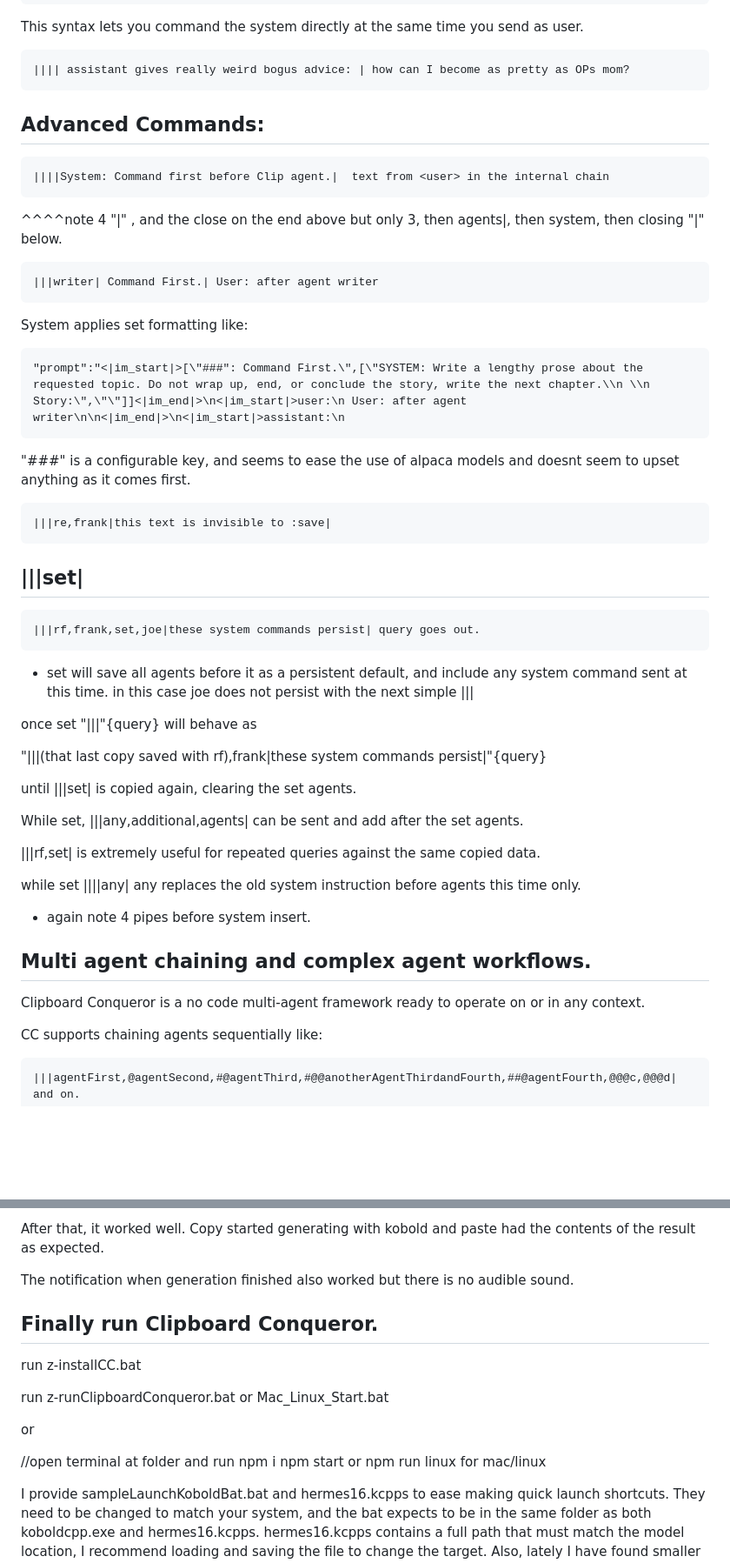
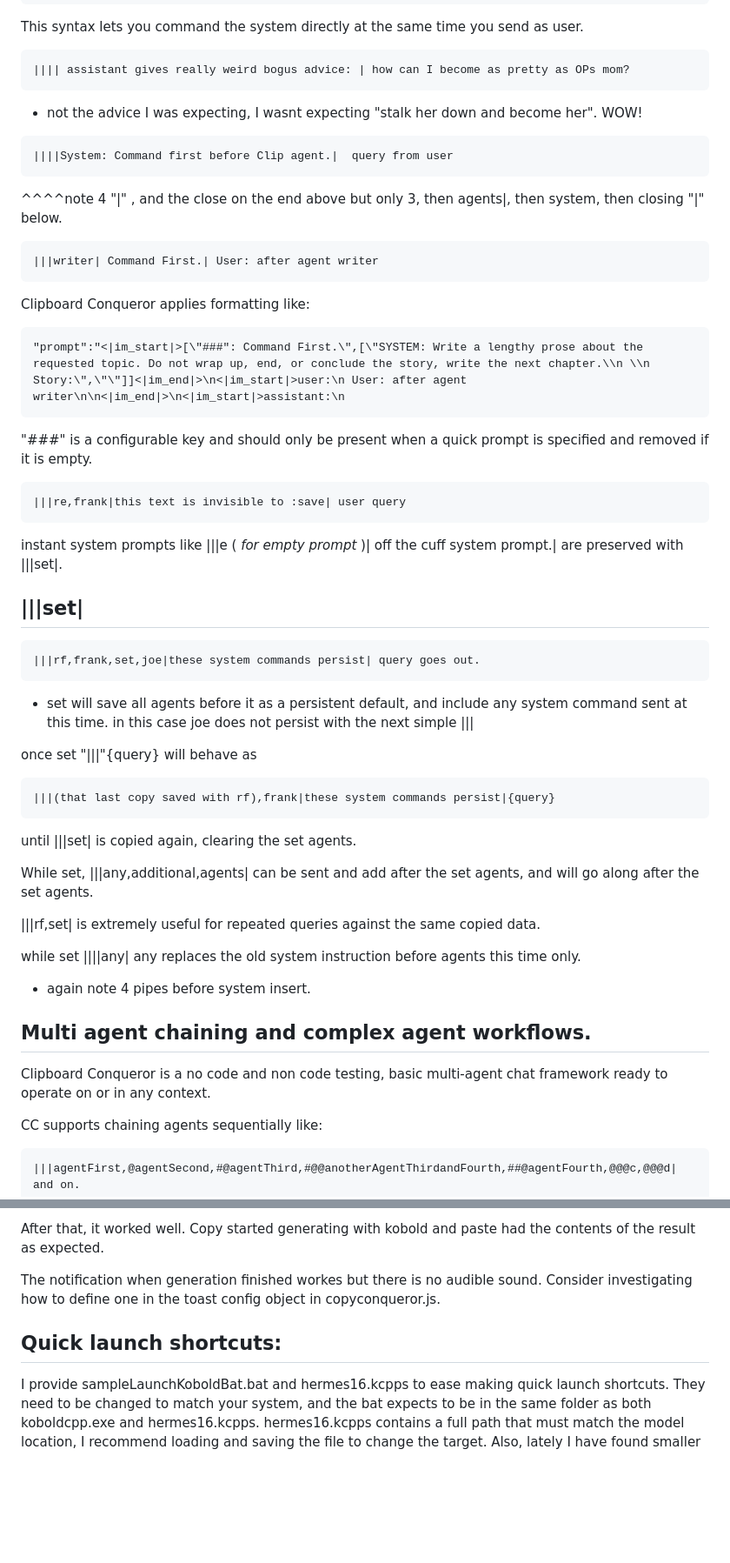
Before and after one commit to aseichter2007/ClipboardConqueror, a Markdown page: readme.md, 2 parts joined by grey strips. Shown at 87% size. Rendered like a GitHub page; blank space fills up the shorter version.

````diff
--- a/readme.md
+++ b/readme.md
@@ -349,11 +329,10 @@ OpenAi Compatible
  ```
  |||| assistant gives really weird bogus advice: | how can I become as pretty as OPs mom?
  ```
+ - not the advice I was expecting, I wasnt expecting "stalk her down and become her". WOW!
 
-Advanced Commands:
----
 ```
-||||System: Command first before Clip agent.|  text from <user> in the internal chain
+||||System: Command first before Clip agent.|  query from user
 ```
 
 ^^^^note 4 "|" , and the close on the end above but only 3, then agents|, then system, then closing "|" below.
@@ -361,16 +340,19 @@ Advanced Commands:
 ```
 |||writer| Command First.| User: after agent writer
 ```
-System applies set formatting like:
+
+
+Clipboard Conqueror applies formatting like:
 ```
 "prompt":"<|im_start|>[\"###": Command First.\",[\"SYSTEM: Write a lengthy prose about the requested topic. Do not wrap up, end, or conclude the story, write the next chapter.\\n \\n Story:\",\"\"]]<|im_end|>\n<|im_start|>user:\n User: after agent writer\n\n<|im_end|>\n<|im_start|>assistant:\n
 ```
 
-"###" is a configurable key, and seems to ease the use of alpaca models and doesnt seem to upset anything as it comes first.
+"###" is a configurable key and should only be present when a quick prompt is specified and removed if it is empty.
 
 ```
-|||re,frank|this text is invisible to :save|
+|||re,frank|this text is invisible to :save| user query
 ```
+instant system prompts like |||e ( *for empty prompt* )| off the cuff system prompt.| are preserved with |||set|.
 
 |||set|
 ---
@@ -382,12 +364,14 @@ System applies set formatting like:
  - set will save all agents before it as a persistent default, and include any system command sent at this time. in this case joe does not persist with the next simple |||
 
  once set "|||"{query} will behave as
+ ```
+ |||(that last copy saved with rf),frank|these system commands persist|{query}
+ ```
 
- "|||(that last copy saved with rf),frank|these system commands persist|"{query}
 
  until |||set| is copied again, clearing the set agents.
 
- While set, |||any,additional,agents| can be sent and add after the set agents.
+ While set, |||any,additional,agents| can be sent and add after the set agents, and will go along after the set agents.
 
  |||rf,set| is extremely useful for repeated queries against the same copied data.
 
@@ -398,7 +382,7 @@ System applies set formatting like:
 
 Multi agent chaining and complex agent workflows.
 ---
-Clipboard Conqueror is a no code multi-agent framework ready to operate on or in any context.
+Clipboard Conqueror is a no code and non code testing, basic multi-agent chat framework ready to operate on or in any context.
 
 CC supports chaining agents sequentially like:
 
@@ -746,22 +765,11 @@ Linux/Mac Notes.
 
   After that, it worked well. Copy started generating with kobold and paste had the contents of the result as expected.
 
-  The notification when generation finished also worked but there is no audible sound.
+  The notification when generation finished workes but there is no audible sound. Consider investigating how to define one in the toast config object in copyconqueror.js.
 
 
-Finally run Clipboard Conqueror.
-----
-run z-installCC.bat
-
-run z-runClipboardConqueror.bat or Mac_Linux_Start.bat
-
-or
-
-//open terminal at folder and run
-npm i
-npm start or npm run linux for mac/linux
-
-
+Quick launch shortcuts:
+---
 
 
 I provide sampleLaunchKoboldBat.bat and hermes16.kcpps to ease making quick launch shortcuts. They need to be changed to match your system, and the bat expects to be in the same folder as both koboldcpp.exe and hermes16.kcpps.  hermes16.kcpps contains a full path that must match the model location, I recommend loading and saving the file to change the target. Also, lately I have found smaller batch sizes is better when I am pushing my memory limits, 512 and higher end up putting context on the hard drive at large contexts.
````
Also changed, not shown: other parts of readme.md (+128 -119 lines).
